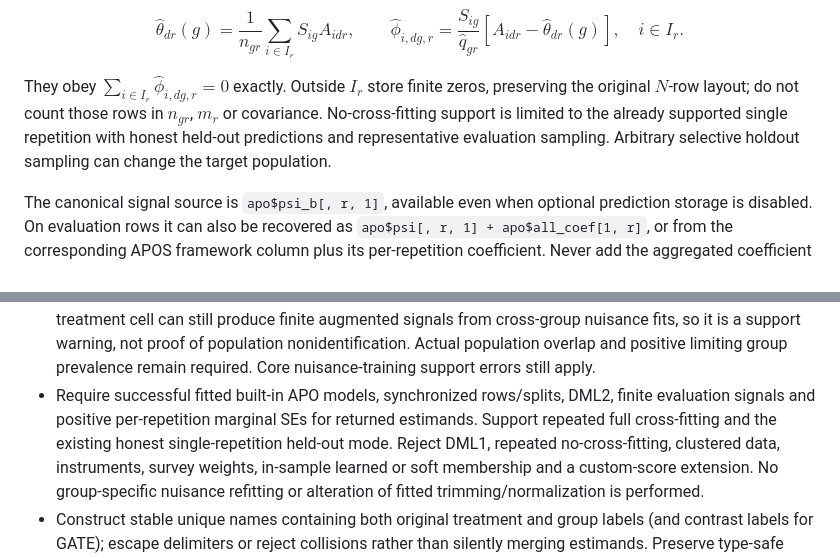
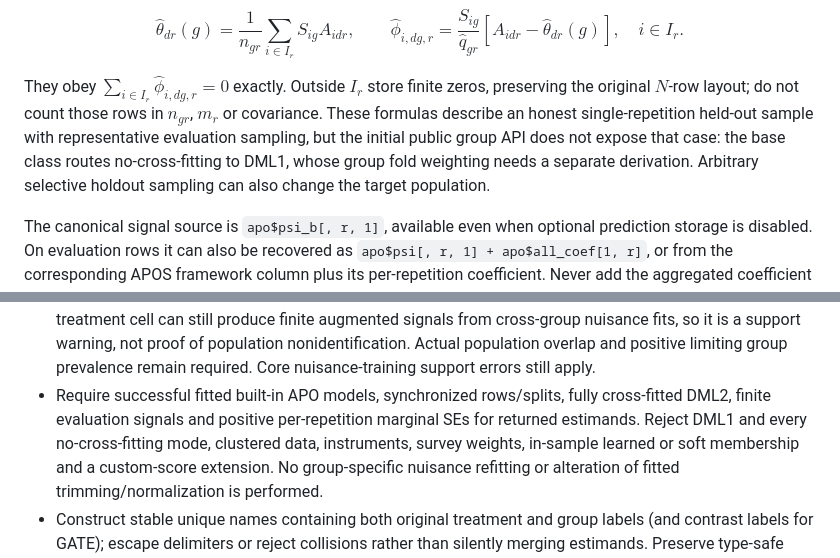
Before and after one commit to DoubleML/doubleml-for-r, a Markdown page: docs/apo-apos-gate-memo.md, 2 parts joined by grey strips. Drawn GitHub-style.

Commit message:
docs: plan APO group effects

```diff
--- a/docs/apo-apos-gate-memo.md
+++ b/docs/apo-apos-gate-memo.md
@@ -198,10 +198,12 @@ $$
 
 They obey $\sum_{i\in I_r}\hat\phi_{i,dg,r}=0$ exactly. Outside $I_r$
 store finite zeros, preserving the original $N$-row layout; do not count
-those rows in $n_{gr}$, $m_r$ or covariance. No-cross-fitting support is
-limited to the already supported single repetition with honest held-out
-predictions and representative evaluation sampling. Arbitrary selective
-holdout sampling can change the target population.
+those rows in $n_{gr}$, $m_r$ or covariance. These formulas describe an
+honest single-repetition held-out sample with representative evaluation
+sampling, but the initial public group API does not expose that case: the
+base class routes no-cross-fitting to DML1, whose group fold weighting needs
+a separate derivation. Arbitrary selective holdout sampling can also change
+the target population.
 
 The canonical signal source is `apo$psi_b[, r, 1]`, available even when
 optional prediction storage is disabled. On evaluation rows it can also be
@@ -467,9 +469,9 @@ The proposed first implementation has these explicit boundaries:
   Actual population overlap and positive limiting group prevalence remain
   required. Core nuisance-training support errors still apply.
 - Require successful fitted built-in APO models, synchronized rows/splits,
-  DML2, finite evaluation signals and positive per-repetition marginal SEs
-  for returned estimands. Support repeated full cross-fitting and the existing honest
-  single-repetition held-out mode. Reject DML1, repeated no-cross-fitting,
+  fully cross-fitted DML2, finite evaluation signals and positive
+  per-repetition marginal SEs for returned estimands. Reject DML1 and every
+  no-cross-fitting mode,
   clustered data, instruments, survey weights, in-sample learned or soft membership
   and a custom-score extension. No group-specific nuisance refitting or
   alteration of fitted trimming/normalization is performed.
```
Also changed, not shown: 1 other file.
